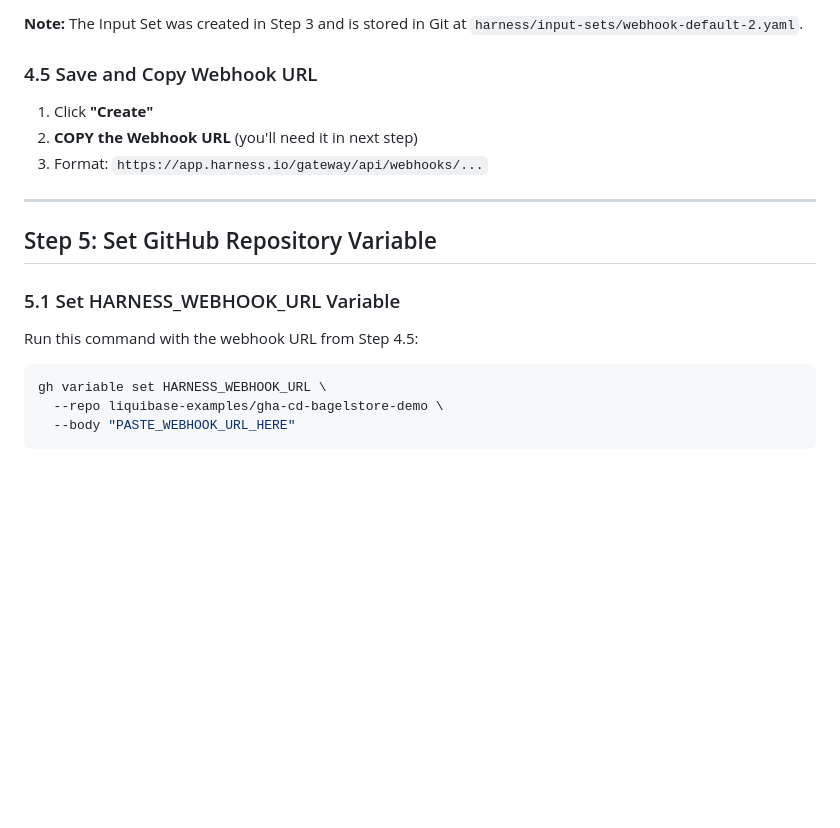
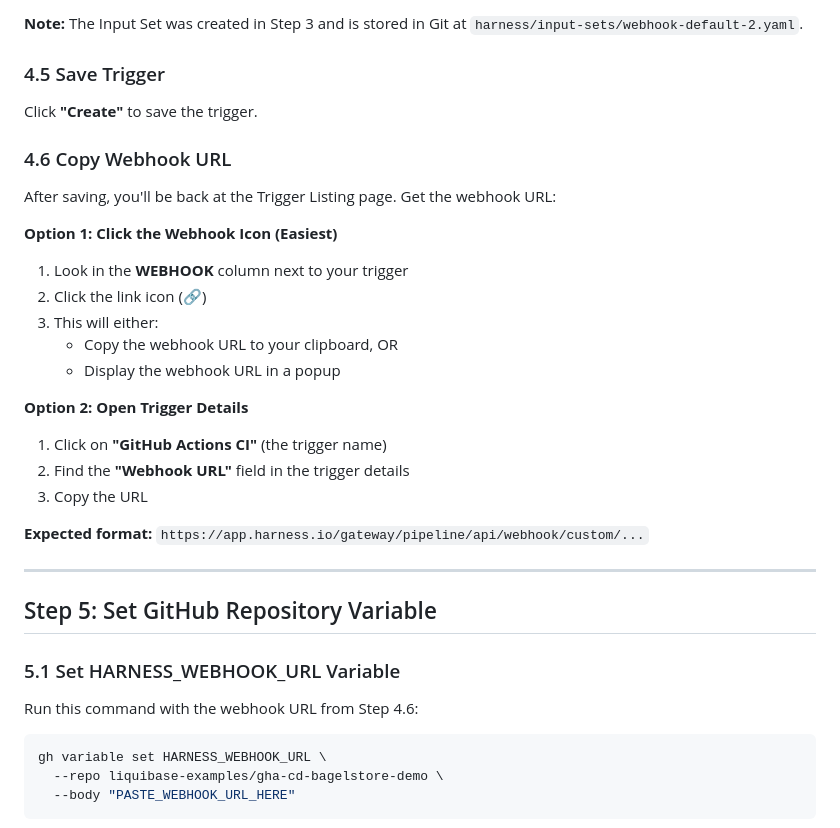
Before and after one commit to liquibase-examples/gha-cd-bagelstore-demo, a Markdown page: docs/HARNESS_MANUAL_SETUP.md, the part around the change. Drawn GitHub-style; blank space fills up the shorter version.

Commit message:
Document webhook URL retrieval with icon click method

````diff
--- a/docs/HARNESS_MANUAL_SETUP.md
+++ b/docs/HARNESS_MANUAL_SETUP.md
@@ -202,11 +202,29 @@ Under **"Conditions"**, add:
 
 **Note:** The Input Set was created in Step 3 and is stored in Git at `harness/input-sets/webhook-default-2.yaml`.
 
-### 4.5 Save and Copy Webhook URL
+### 4.5 Save Trigger
 
-1. Click **"Create"**
-2. **COPY the Webhook URL** (you'll need it in next step)
-3. Format: `https://app.harness.io/gateway/api/webhooks/...`
+Click **"Create"** to save the trigger.
+
+### 4.6 Copy Webhook URL
+
+After saving, you'll be back at the Trigger Listing page. Get the webhook URL:
+
+**Option 1: Click the Webhook Icon (Easiest)**
+
+1. Look in the **WEBHOOK** column next to your trigger
+2. Click the link icon (🔗)
+3. This will either:
+   - Copy the webhook URL to your clipboard, OR
+   - Display the webhook URL in a popup
+
+**Option 2: Open Trigger Details**
+
+1. Click on **"GitHub Actions CI"** (the trigger name)
+2. Find the **"Webhook URL"** field in the trigger details
+3. Copy the URL
+
+**Expected format:** `https://app.harness.io/gateway/pipeline/api/webhook/custom/...`
 
 ---
 
@@ -214,7 +232,7 @@ Under **"Conditions"**, add:
 
 ### 5.1 Set HARNESS_WEBHOOK_URL Variable
 
-Run this command with the webhook URL from Step 4.5:
+Run this command with the webhook URL from Step 4.6:
 
 ```bash
 gh variable set HARNESS_WEBHOOK_URL \
````
